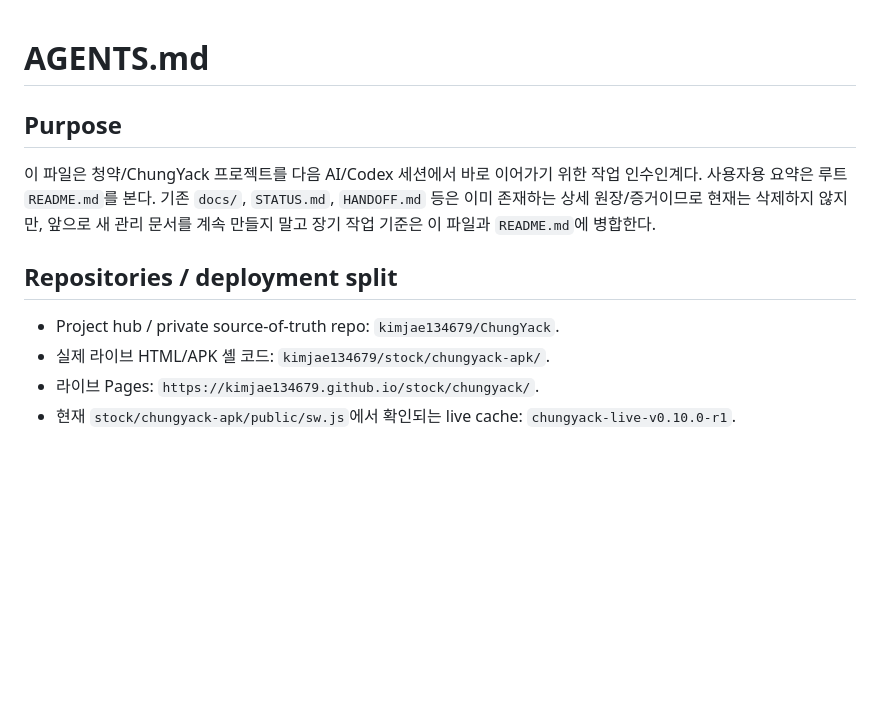
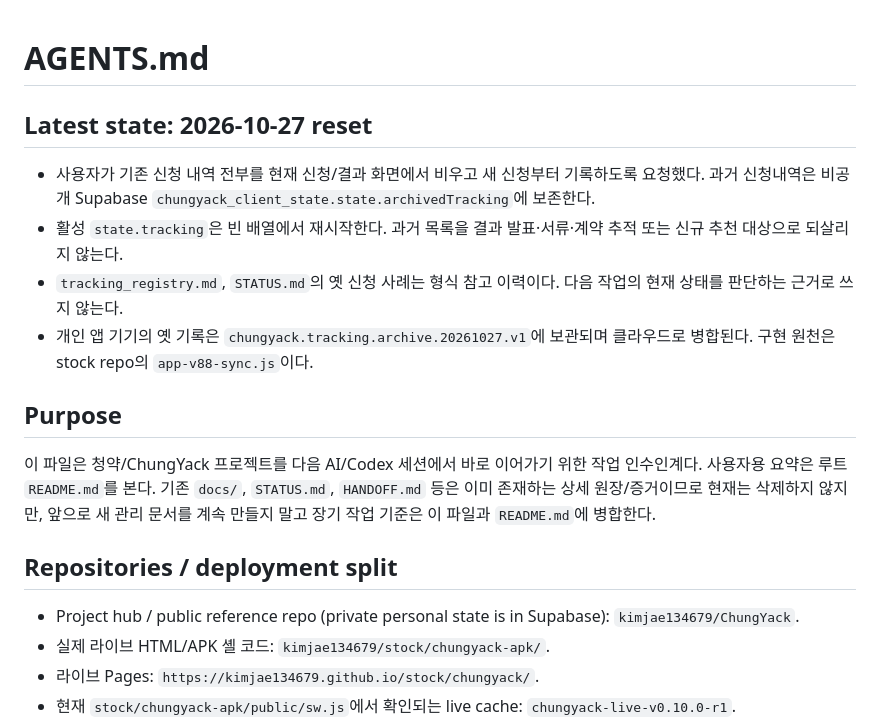
Before and after one commit to kimjae134679/ChungYack, a Markdown page: AGENTS.md, the part around the change. Drawn GitHub-style; blank space fills up the shorter version.

Commit message:
docs(chungyack): mark prior application records as archived reference only

```diff
--- a/AGENTS.md
+++ b/AGENTS.md
@@ -1,10 +1,16 @@
 # AGENTS.md
+
+## Latest state: 2026-10-27 reset
+- 사용자가 기존 신청 내역 전부를 현재 신청/결과 화면에서 비우고 새 신청부터 기록하도록 요청했다. 과거 신청내역은 비공개 Supabase `chungyack_client_state.state.archivedTracking`에 보존한다.
+- 활성 `state.tracking`은 빈 배열에서 재시작한다. 과거 목록을 결과 발표·서류·계약 추적 또는 신규 추천 대상으로 되살리지 않는다.
+- `tracking_registry.md`, `STATUS.md`의 옛 신청 사례는 형식 참고 이력이다. 다음 작업의 현재 상태를 판단하는 근거로 쓰지 않는다.
+- 개인 앱 기기의 옛 기록은 `chungyack.tracking.archive.20261027.v1`에 보관되며 클라우드로 병합된다. 구현 원천은 stock repo의 `app-v88-sync.js`이다.
 
 ## Purpose
 이 파일은 청약/ChungYack 프로젝트를 다음 AI/Codex 세션에서 바로 이어가기 위한 작업 인수인계다. 사용자용 요약은 루트 `README.md`를 본다. 기존 `docs/`, `STATUS.md`, `HANDOFF.md` 등은 이미 존재하는 상세 원장/증거이므로 현재는 삭제하지 않지만, 앞으로 새 관리 문서를 계속 만들지 말고 장기 작업 기준은 이 파일과 `README.md`에 병합한다.
 
 ## Repositories / deployment split
-- Project hub / private source-of-truth repo: `kimjae134679/ChungYack`.
+- Project hub / public reference repo (private personal state is in Supabase): `kimjae134679/ChungYack`.
 - 실제 라이브 HTML/APK 셸 코드: `kimjae134679/stock/chungyack-apk/`.
 - 라이브 Pages: `https://kimjae134679.github.io/stock/chungyack/`.
 - 현재 `stock/chungyack-apk/public/sw.js`에서 확인되는 live cache: `chungyack-live-v0.10.0-r1`.
```
